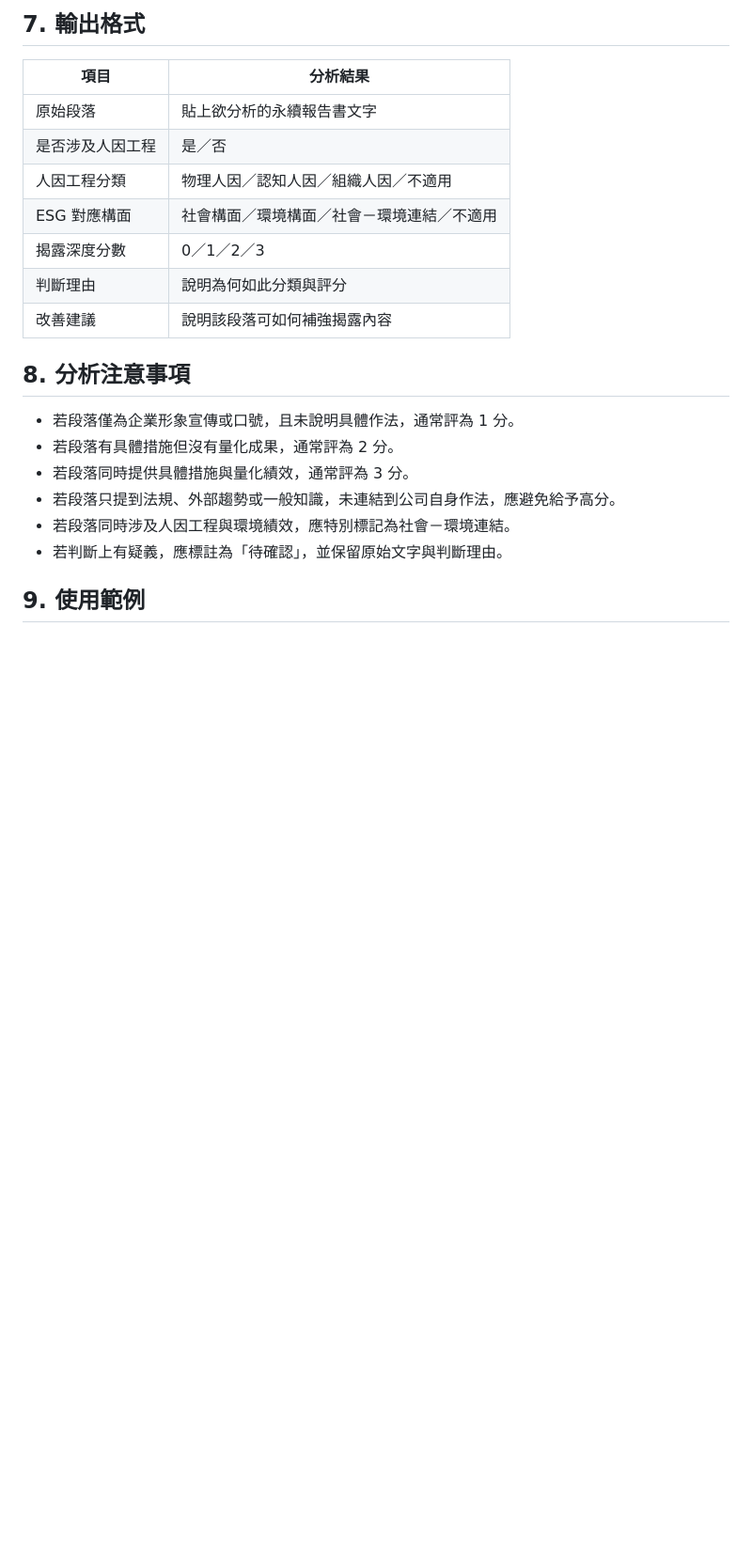
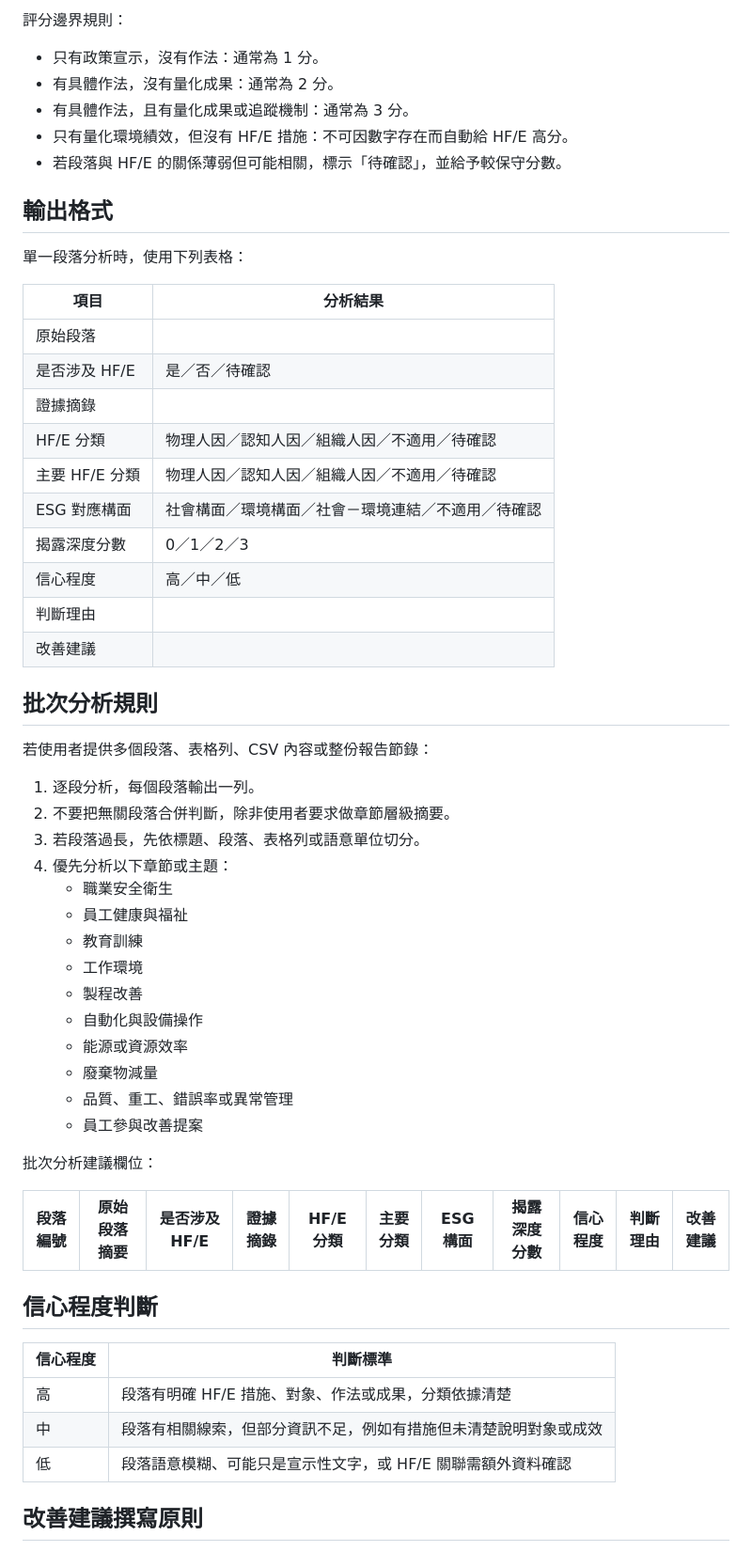
Before and after one commit to pin77719/HF-E-ESG-report-analysis-skill, a Markdown page: SKILL.md, the part around one of its changes. Shown at 94% size. Rendered like a GitHub page; blank space fills up the shorter version.

```diff
--- a/SKILL.md
+++ b/SKILL.md
@@ -69,23 +137,60 @@ description: 用於分析企業永續報告書中人因工程相關揭露內容
 
-## 7. 輸出格式
+評分邊界規則：
+
+- 只有政策宣示，沒有作法：通常為 1 分。
+- 有具體作法，沒有量化成果：通常為 2 分。
+- 有具體作法，且有量化成果或追蹤機制：通常為 3 分。
+- 只有量化環境績效，但沒有 HF/E 措施：不可因數字存在而自動給 HF/E 高分。
+- 若段落與 HF/E 的關係薄弱但可能相關，標示「待確認」，並給予較保守分數。
+
+## 輸出格式
+
+單一段落分析時，使用下列表格：
 
 | 項目 | 分析結果 |
 |---|---|
-| 原始段落 | 貼上欲分析的永續報告書文字 |
-| 是否涉及人因工程 | 是／否 |
-| 人因工程分類 | 物理人因／認知人因／組織人因／不適用 |
-| ESG 對應構面 | 社會構面／環境構面／社會－環境連結／不適用 |
+| 原始段落 |  |
+| 是否涉及 HF/E | 是／否／待確認 |
+| 證據摘錄 |  |
+| HF/E 分類 | 物理人因／認知人因／組織人因／不適用／待確認 |
+| 主要 HF/E 分類 | 物理人因／認知人因／組織人因／不適用／待確認 |
+| ESG 對應構面 | 社會構面／環境構面／社會－環境連結／不適用／待確認 |
 | 揭露深度分數 | 0／1／2／3 |
-| 判斷理由 | 說明為何如此分類與評分 |
-| 改善建議 | 說明該段落可如何補強揭露內容 |
+| 信心程度 | 高／中／低 |
+| 判斷理由 |  |
+| 改善建議 |  |
 
-## 8. 分析注意事項
+## 批次分析規則
 
-- 若段落僅為企業形象宣傳或口號，且未說明具體作法，通常評為 1 分。
-- 若段落有具體措施但沒有量化成果，通常評為 2 分。
-- 若段落同時提供具體措施與量化績效，通常評為 3 分。
-- 若段落只提到法規、外部趨勢或一般知識，未連結到公司自身作法，應避免給予高分。
-- 若段落同時涉及人因工程與環境績效，應特別標記為社會－環境連結。
-- 若判斷上有疑義，應標註為「待確認」，並保留原始文字與判斷理由。
+若使用者提供多個段落、表格列、CSV 內容或整份報告節錄：
 
-## 9. 使用範例
+1. 逐段分析，每個段落輸出一列。
+2. 不要把無關段落合併判斷，除非使用者要求做章節層級摘要。
+3. 若段落過長，先依標題、段落、表格列或語意單位切分。
+4. 優先分析以下章節或主題：
+   - 職業安全衛生
+   - 員工健康與福祉
+   - 教育訓練
+   - 工作環境
+   - 製程改善
+   - 自動化與設備操作
+   - 能源或資源效率
+   - 廢棄物減量
+   - 品質、重工、錯誤率或異常管理
+   - 員工參與改善提案
+
+批次分析建議欄位：
+
+| 段落編號 | 原始段落摘要 | 是否涉及 HF/E | 證據摘錄 | HF/E 分類 | 主要分類 | ESG 構面 | 揭露深度分數 | 信心程度 | 判斷理由 | 改善建議 |
+|---|---|---|---|---|---|---|---|---|---|---|
+
+## 信心程度判斷
+
+| 信心程度 | 判斷標準 |
+|---|---|
+| 高 | 段落有明確 HF/E 措施、對象、作法或成果，分類依據清楚 |
+| 中 | 段落有相關線索，但部分資訊不足，例如有措施但未清楚說明對象或成效 |
+| 低 | 段落語意模糊、可能只是宣示性文字，或 HF/E 關聯需額外資料確認 |
+
+## 改善建議撰寫原則
+
```
Also changed, not shown: other parts of SKILL.md (+130 -44 lines).
